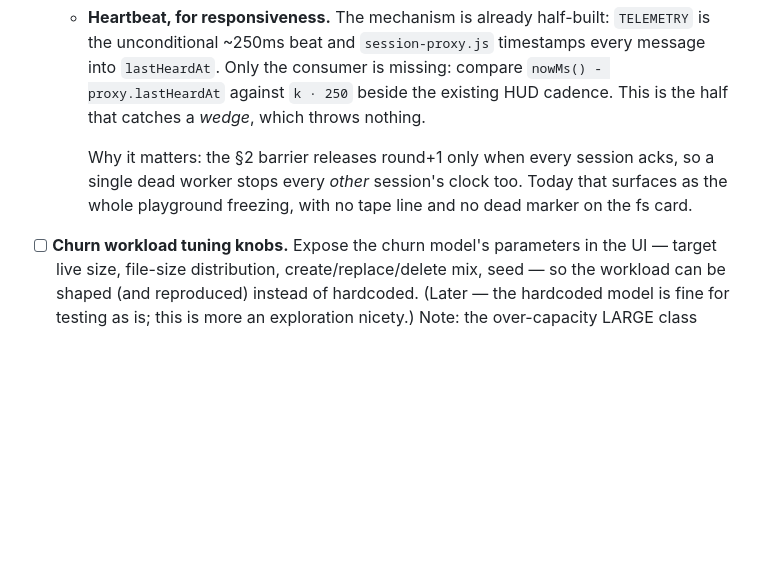
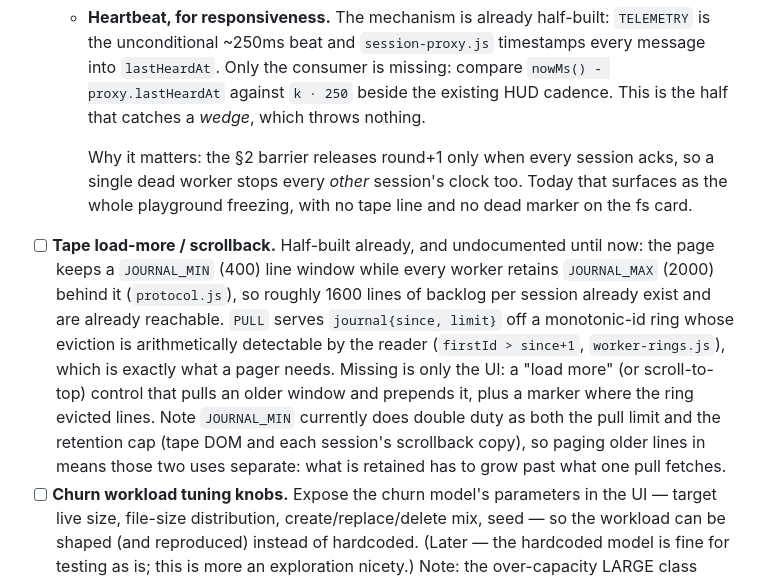
Before and after one commit to simap/FlashVis, a Markdown page: ROADMAP.md, the part around the change. Drawn GitHub-style; blank space fills up the shorter version.

Commit message:
roadmap: tape load-more / scrollback
The mechanism is already built and was never written down anywhere: the page keeps a
JOURNAL_MIN window while each worker retains JOURNAL_MAX behind it, so the backlog
exists, and PULL already serves journal{since, limit} off a ring whose eviction the
reader can detect. Only the UI is missing.

Records the one design consequence: JOURNAL_MIN is both the pull limit and the
retention cap today, so paging older lines in separates those two uses.

```diff
--- a/ROADMAP.md
+++ b/ROADMAP.md
@@ -90,6 +90,16 @@ Rough order, not a contract. See `adr/` for the decisions behind these.
       Why it matters: the §2 barrier releases round+1 only when every session acks, so a single
       dead worker stops every *other* session's clock too. Today that surfaces as the whole
       playground freezing, with no tape line and no dead marker on the fs card.
+- [ ] **Tape load-more / scrollback.** Half-built already, and undocumented until now: the page
+      keeps a `JOURNAL_MIN` (400) line window while every worker retains `JOURNAL_MAX` (2000)
+      behind it (`protocol.js`), so roughly 1600 lines of backlog per session already exist and
+      are already reachable. `PULL` serves `journal{since, limit}` off a monotonic-id ring whose
+      eviction is arithmetically detectable by the reader (`firstId > since+1`, `worker-rings.js`),
+      which is exactly what a pager needs. Missing is only the UI: a "load more" (or
+      scroll-to-top) control that pulls an older window and prepends it, plus a marker where the
+      ring evicted lines. Note `JOURNAL_MIN` currently does double duty as both the pull limit and
+      the retention cap (tape DOM and each session's scrollback copy), so paging older lines in
+      means those two uses separate: what is retained has to grow past what one pull fetches.
 - [ ] **Churn workload tuning knobs.** Expose the churn model's parameters in the UI — target
       live size, file-size distribution, create/replace/delete mix, seed — so the workload can be
       shaped (and reproduced) instead of hardcoded. (Later — the hardcoded model is fine for
```
